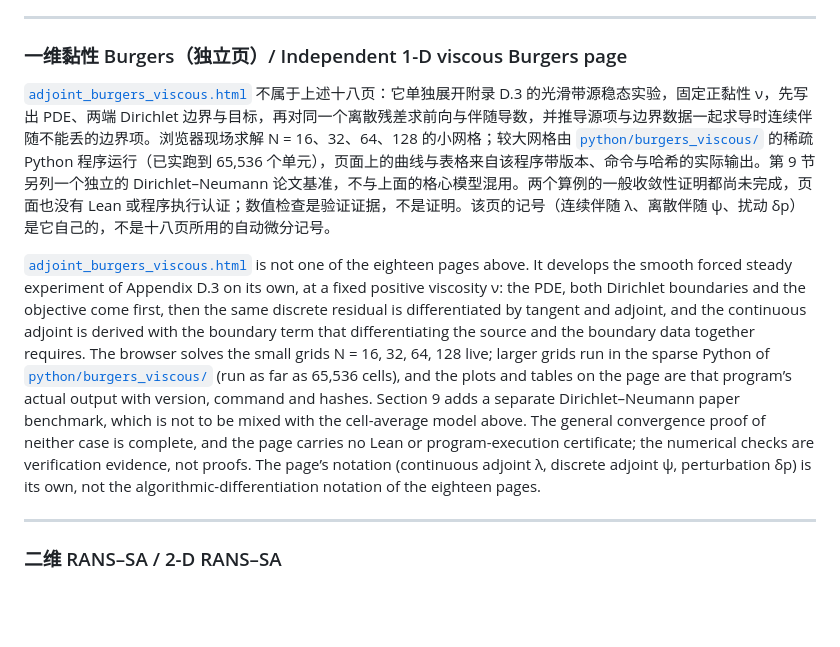
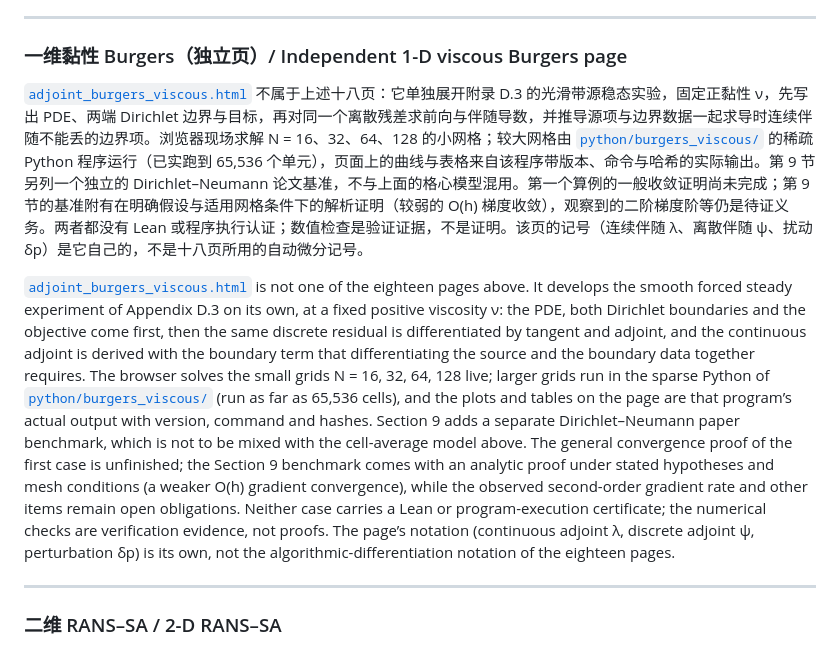
Before and after one commit to yishenggaogg/adjoint_education, a Markdown page: README.md, the part around the change. Drawn GitHub-style; blank space fills up the shorter version.

Commit message:
README: the proof statement of the viscous Burgers section follows the page
The Appendix D.3 case has no finished general convergence proof; the Section 9 Dirichlet-Neumann benchmark has an analytic proof under stated
hypotheses and mesh conditions (a weaker O(h) gradient result), and the observed second-order rate and the raw adjoint rate remain open.
The previous wording said that neither case has a general convergence proof.

Co-Authored-By: Claude Sonnet 5.5 <noreply@anthropic.com>

```diff
--- a/README.md
+++ b/README.md
@@ -56,9 +56,9 @@ no server. Each page has a 中文 / English toggle in the top-right corner.
 
 ### 一维黏性 Burgers（独立页）/ Independent 1-D viscous Burgers page
 
-[`adjoint_burgers_viscous.html`](adjoint_burgers_viscous.html) 不属于上述十八页：它单独展开附录 D.3 的光滑带源稳态实验，固定正黏性 ν，先写出 PDE、两端 Dirichlet 边界与目标，再对同一个离散残差求前向与伴随导数，并推导源项与边界数据一起求导时连续伴随不能丢的边界项。浏览器现场求解 N = 16、32、64、128 的小网格；较大网格由 [`python/burgers_viscous/`](python/burgers_viscous/README.md) 的稀疏 Python 程序运行（已实跑到 65,536 个单元），页面上的曲线与表格来自该程序带版本、命令与哈希的实际输出。第 9 节另列一个独立的 Dirichlet–Neumann 论文基准，不与上面的格心模型混用。两个算例的一般收敛性证明都尚未完成，页面也没有 Lean 或程序执行认证；数值检查是验证证据，不是证明。该页的记号（连续伴随 λ、离散伴随 ψ、扰动 δp）是它自己的，不是十八页所用的自动微分记号。
+[`adjoint_burgers_viscous.html`](adjoint_burgers_viscous.html) 不属于上述十八页：它单独展开附录 D.3 的光滑带源稳态实验，固定正黏性 ν，先写出 PDE、两端 Dirichlet 边界与目标，再对同一个离散残差求前向与伴随导数，并推导源项与边界数据一起求导时连续伴随不能丢的边界项。浏览器现场求解 N = 16、32、64、128 的小网格；较大网格由 [`python/burgers_viscous/`](python/burgers_viscous/README.md) 的稀疏 Python 程序运行（已实跑到 65,536 个单元），页面上的曲线与表格来自该程序带版本、命令与哈希的实际输出。第 9 节另列一个独立的 Dirichlet–Neumann 论文基准，不与上面的格心模型混用。第一个算例的一般收敛证明尚未完成；第 9 节的基准附有在明确假设与适用网格条件下的解析证明（较弱的 O(h) 梯度收敛），观察到的二阶梯度阶等仍是待证义务。两者都没有 Lean 或程序执行认证；数值检查是验证证据，不是证明。该页的记号（连续伴随 λ、离散伴随 ψ、扰动 δp）是它自己的，不是十八页所用的自动微分记号。
 
-[`adjoint_burgers_viscous.html`](adjoint_burgers_viscous.html) is not one of the eighteen pages above. It develops the smooth forced steady experiment of Appendix D.3 on its own, at a fixed positive viscosity ν: the PDE, both Dirichlet boundaries and the objective come first, then the same discrete residual is differentiated by tangent and adjoint, and the continuous adjoint is derived with the boundary term that differentiating the source and the boundary data together requires. The browser solves the small grids N = 16, 32, 64, 128 live; larger grids run in the sparse Python of [`python/burgers_viscous/`](python/burgers_viscous/README.md) (run as far as 65,536 cells), and the plots and tables on the page are that program’s actual output with version, command and hashes. Section 9 adds a separate Dirichlet–Neumann paper benchmark, which is not to be mixed with the cell-average model above. The general convergence proof of neither case is complete, and the page carries no Lean or program-execution certificate; the numerical checks are verification evidence, not proofs. The page’s notation (continuous adjoint λ, discrete adjoint ψ, perturbation δp) is its own, not the algorithmic-differentiation notation of the eighteen pages.
+[`adjoint_burgers_viscous.html`](adjoint_burgers_viscous.html) is not one of the eighteen pages above. It develops the smooth forced steady experiment of Appendix D.3 on its own, at a fixed positive viscosity ν: the PDE, both Dirichlet boundaries and the objective come first, then the same discrete residual is differentiated by tangent and adjoint, and the continuous adjoint is derived with the boundary term that differentiating the source and the boundary data together requires. The browser solves the small grids N = 16, 32, 64, 128 live; larger grids run in the sparse Python of [`python/burgers_viscous/`](python/burgers_viscous/README.md) (run as far as 65,536 cells), and the plots and tables on the page are that program’s actual output with version, command and hashes. Section 9 adds a separate Dirichlet–Neumann paper benchmark, which is not to be mixed with the cell-average model above. The general convergence proof of the first case is unfinished; the Section 9 benchmark comes with an analytic proof under stated hypotheses and mesh conditions (a weaker O(h) gradient convergence), while the observed second-order gradient rate and other items remain open obligations. Neither case carries a Lean or program-execution certificate; the numerical checks are verification evidence, not proofs. The page’s notation (continuous adjoint λ, discrete adjoint ψ, perturbation δp) is its own, not the algorithmic-differentiation notation of the eighteen pages.
 
 ---
 
```
